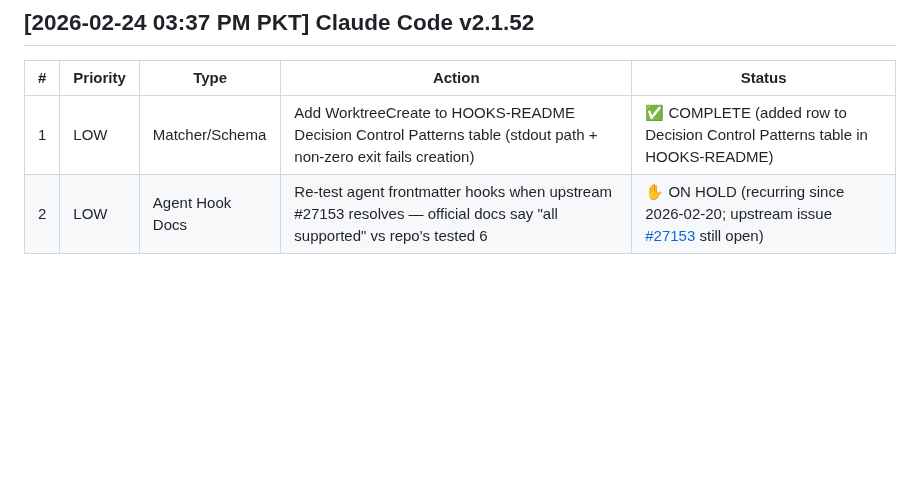
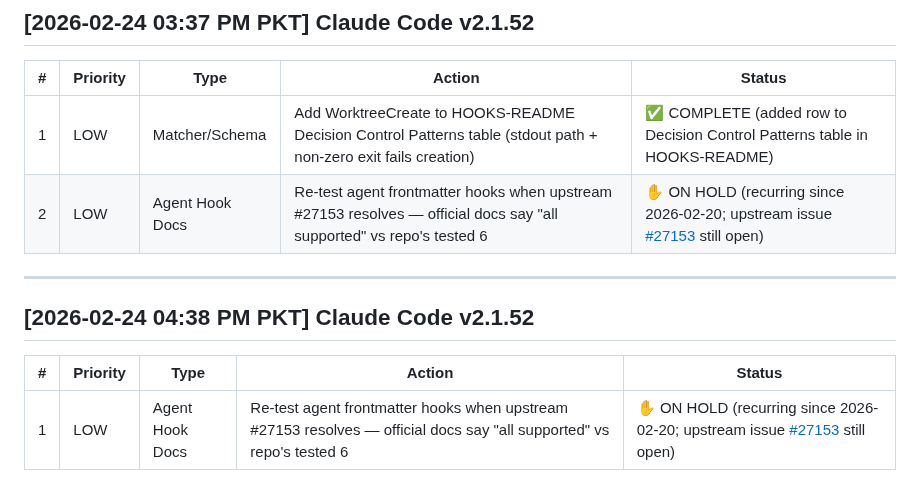
Before and after one commit to shanraisshan/claude-code-voice-hooks, a Markdown page: changelog/changelog.md, the part around the change. Drawn GitHub-style; blank space fills up the shorter version.

Commit message:
[/workflows:workflow-changelog][24-Feb-26 04:38 PM] 1 change
1. Appended changelog entry — all 23 verification rules PASS, agent hooks ON HOLD (#27153)

Co-Authored-By: Claude Opus 4.6 <noreply@anthropic.com>

```diff
--- a/changelog/changelog.md
+++ b/changelog/changelog.md
@@ -133,3 +133,11 @@
 |---|----------|------|--------|--------|
 | 1 | LOW | Matcher/Schema | Add WorktreeCreate to HOOKS-README Decision Control Patterns table (stdout path + non-zero exit fails creation) | ✅ COMPLETE (added row to Decision Control Patterns table in HOOKS-README) |
 | 2 | LOW | Agent Hook Docs | Re-test agent frontmatter hooks when upstream #27153 resolves — official docs say "all supported" vs repo's tested 6 | ✋ ON HOLD (recurring since 2026-02-20; upstream issue [#27153](https://github.com/anthropics/claude-code/issues/27153) still open) |
+
+---
+
+## [2026-02-24 04:38 PM PKT] Claude Code v2.1.52
+
+| # | Priority | Type | Action | Status |
+|---|----------|------|--------|--------|
+| 1 | LOW | Agent Hook Docs | Re-test agent frontmatter hooks when upstream #27153 resolves — official docs say "all supported" vs repo's tested 6 | ✋ ON HOLD (recurring since 2026-02-20; upstream issue [#27153](https://github.com/anthropics/claude-code/issues/27153) still open) |
```
